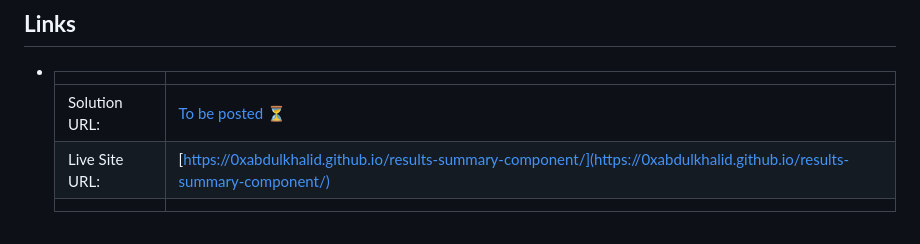
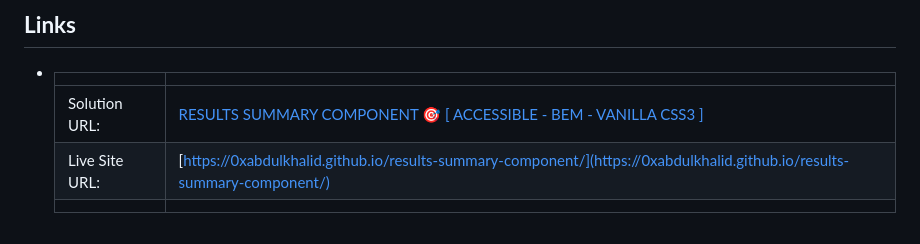
Before and after one commit to 0xabdulkhaliq/results-summary-component, a Markdown page: README.md, the part around the change. Drawn GitHub-style.

Commit message:
docs: add solution url

```diff
--- a/README.md
+++ b/README.md
@@ -51,7 +51,7 @@
 
 - |||
   | :----- | :----- |
-  | Solution URL: | [To be posted ⏳](#links) |
+  | Solution URL: | [RESULTS SUMMARY COMPONENT 🎯 [ ACCESSIBLE - BEM - VANILLA CSS3 ]](https://www.frontendmentor.io/solutions/results-summary-component-accessible-bem-vanilla-css3-D1GG5zijOk) |
   | Live Site URL: | [https://0xabdulkhalid.github.io/results-summary-component/](https://0xabdulkhalid.github.io/results-summary-component/) |
   |||
 
```
